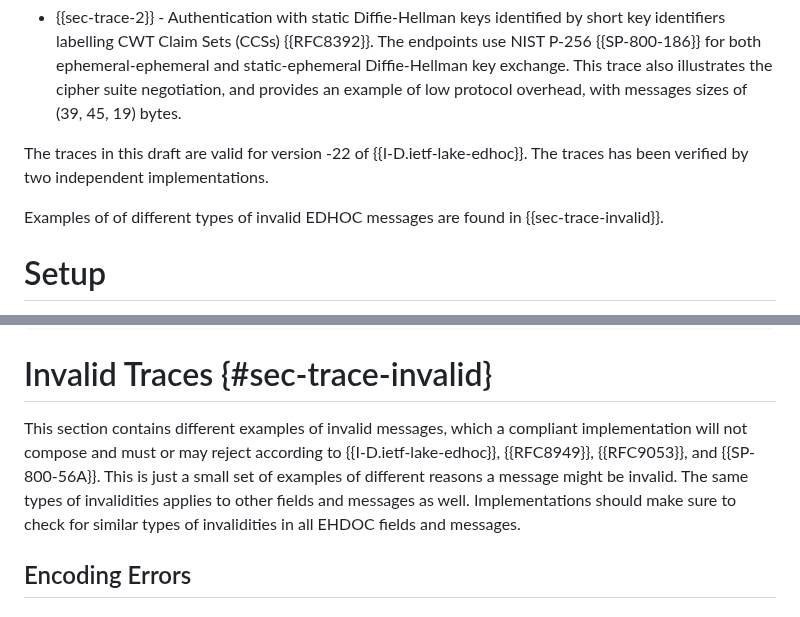
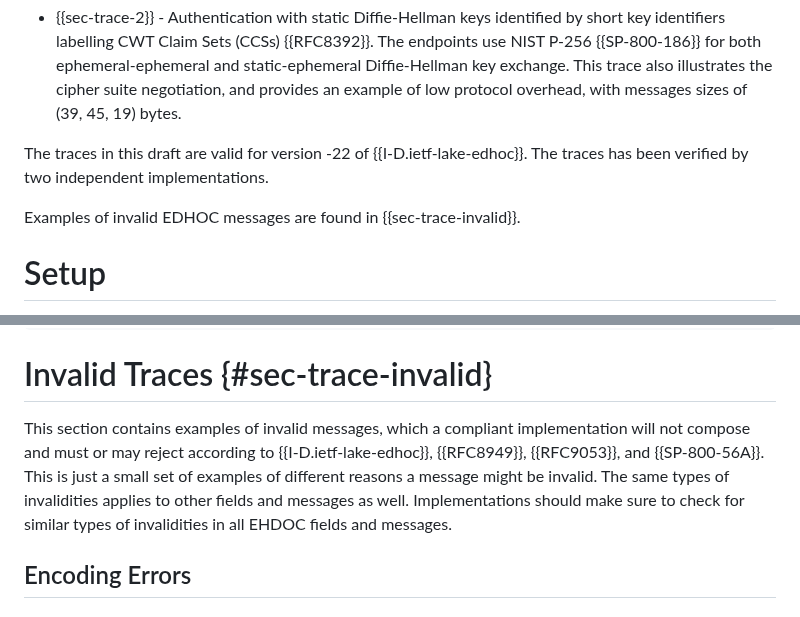
Before and after one commit to lake-wg/edhoc, a Markdown page: draft-ietf-lake-traces.md, 2 parts joined by grey strips. Rendered like a GitHub page.

Commit message:
removed redundant 'different'

```diff
--- a/draft-ietf-lake-traces.md
+++ b/draft-ietf-lake-traces.md
@@ -123,7 +123,7 @@ The document contains two traces:
 
 The traces in this draft are valid for version -22 of {{I-D.ietf-lake-edhoc}}. The traces has been verified by two independent implementations.
 
-Examples of of different types of invalid EDHOC messages are found in {{sec-trace-invalid}}.
+Examples of invalid EDHOC messages are found in {{sec-trace-invalid}}.
 
 # Setup
 
@@ -2840,7 +2840,7 @@ OSCORE Master Salt after KeyUpdate (Raw Value) (8 bytes)
 
 # Invalid Traces  {#sec-trace-invalid}
 
-This section contains different examples of invalid messages, which a compliant implementation will not compose and must or may reject according to {{I-D.ietf-lake-edhoc}}, {{RFC8949}}, {{RFC9053}}, and {{SP-800-56A}}. This is just a small set of examples of different reasons a message might be invalid. The same types of invalidities applies to other fields and messages as well. Implementations should make sure to check for similar types of invalidities in all EHDOC fields and messages.
+This section contains examples of invalid messages, which a compliant implementation will not compose and must or may reject according to {{I-D.ietf-lake-edhoc}}, {{RFC8949}}, {{RFC9053}}, and {{SP-800-56A}}. This is just a small set of examples of different reasons a message might be invalid. The same types of invalidities applies to other fields and messages as well. Implementations should make sure to check for similar types of invalidities in all EHDOC fields and messages.
 
 ## Encoding Errors
 
```
